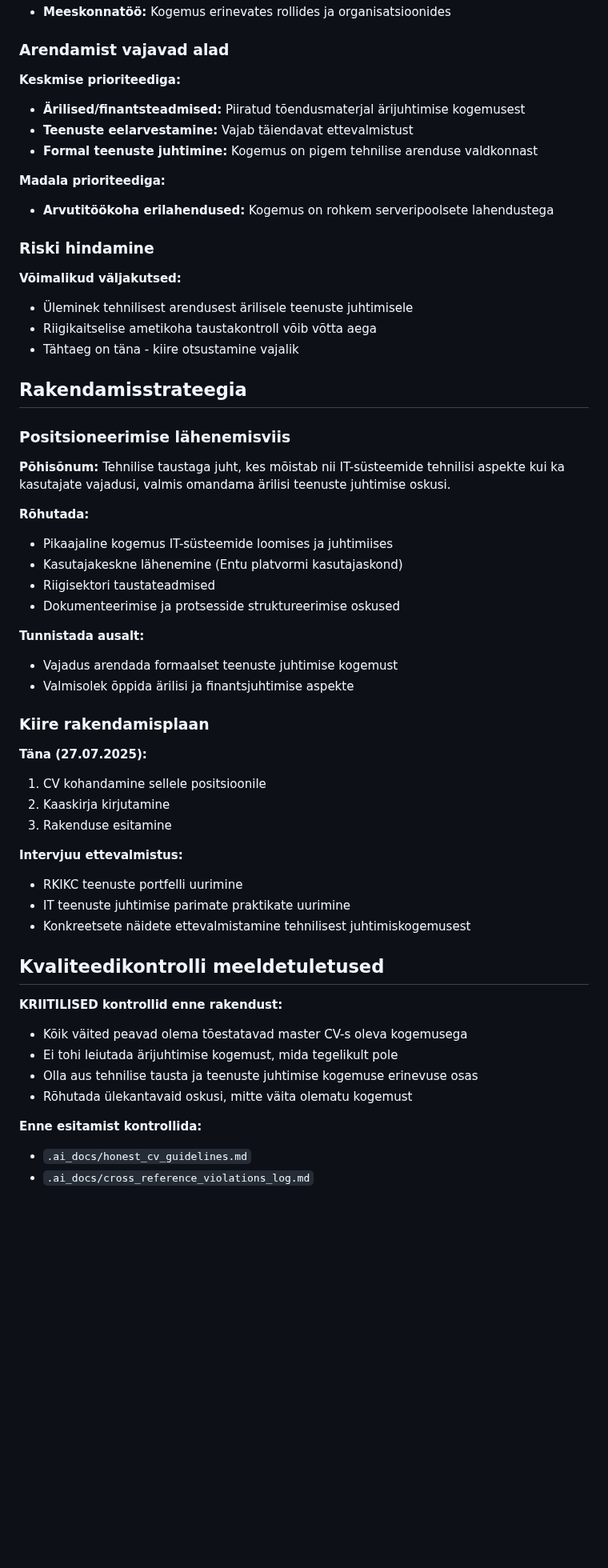
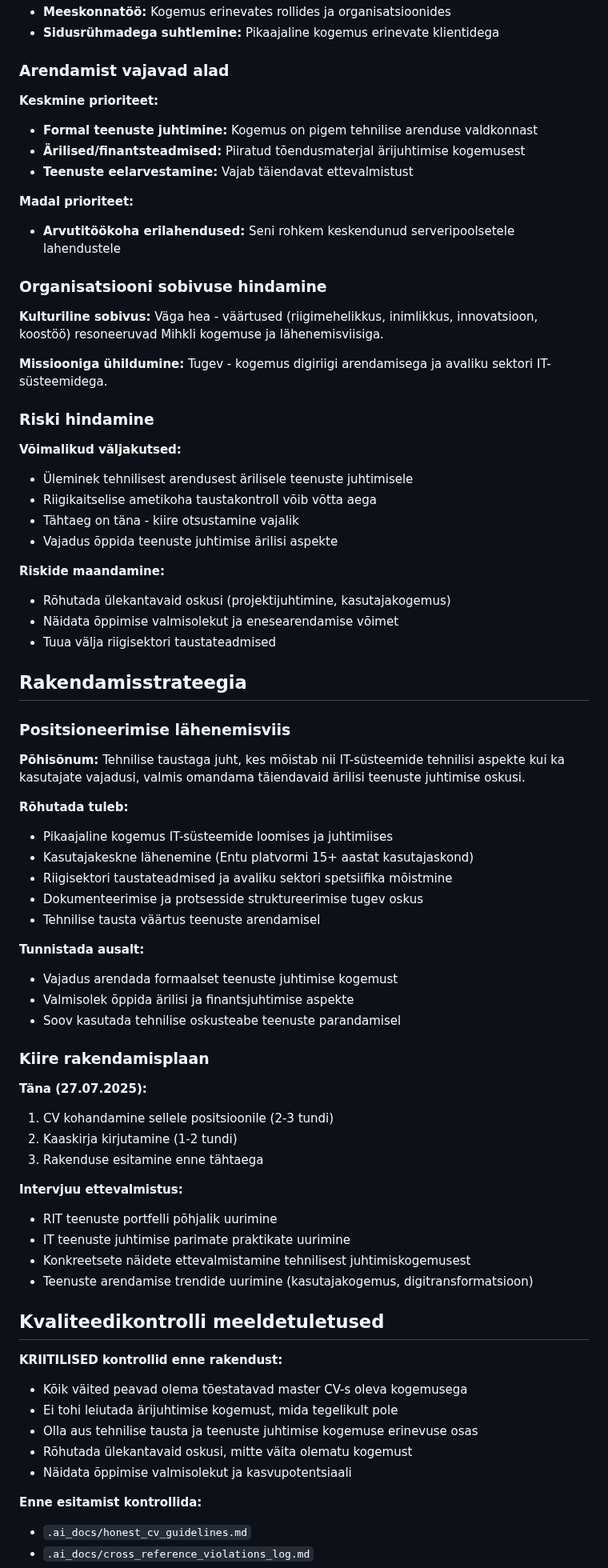
Before and after one commit to mitselek/t88otsing, a Markdown page: applications/RiigiITKeskus/readme.md, the part around one of its changes. Shown at 80% size. GitHub-like rendering; blank space fills up the shorter version.

```diff
--- a/applications/RiigiITKeskus/readme.md
+++ b/applications/RiigiITKeskus/readme.md
@@ -50,16 +73,23 @@
 - **Meeskonnatöö:** Kogemus erinevates rollides ja organisatsioonides
+- **Sidusrühmadega suhtlemine:** Pikaajaline kogemus erinevate klientidega
 
 ### Arendamist vajavad alad
 
-**Keskmise prioriteediga:**
+**Keskmine prioriteet:**
 
+- **Formal teenuste juhtimine:** Kogemus on pigem tehnilise arenduse valdkonnast
 - **Ärilised/finantsteadmised:** Piiratud tõendusmaterjal ärijuhtimise kogemusest
 - **Teenuste eelarvestamine:** Vajab täiendavat ettevalmistust
-- **Formal teenuste juhtimine:** Kogemus on pigem tehnilise arenduse valdkonnast
 
-**Madala prioriteediga:**
+**Madal prioriteet:**
 
-- **Arvutitöökoha erilahendused:** Kogemus on rohkem serveripoolsete lahendustega
+- **Arvutitöökoha erilahendused:** Seni rohkem keskendunud serveripoolsetele lahendustele
+
+### Organisatsiooni sobivuse hindamine
+
+**Kulturiline sobivus:** Väga hea - väärtused (riigimehelikkus, inimlikkus, innovatsioon, koostöö) resoneeruvad Mihkli kogemuse ja lähenemisviisiga.
+
+**Missiooniga ühildumine:** Tugev - kogemus digiriigi arendamisega ja avaliku sektori IT-süsteemidega.
 
 ### Riski hindamine
 
@@ -68,38 +98,48 @@
 - Üleminek tehnilisest arendusest ärilisele teenuste juhtimisele
 - Riigikaitselise ametikoha taustakontroll võib võtta aega
 - Tähtaeg on täna - kiire otsustamine vajalik
+- Vajadus õppida teenuste juhtimise ärilisi aspekte
+
+**Riskide maandamine:**
+
+- Rõhutada ülekantavaid oskusi (projektijuhtimine, kasutajakogemus)
+- Näidata õppimise valmisolekut ja enesearendamise võimet
+- Tuua välja riigisektori taustateadmised
 
 ## Rakendamisstrateegia
 
 ### Positsioneerimise lähenemisviis
 
-**Põhisõnum:** Tehnilise taustaga juht, kes mõistab nii IT-süsteemide tehnilisi aspekte kui ka kasutajate vajadusi, valmis omandama ärilisi teenuste juhtimise oskusi.
+**Põhisõnum:** Tehnilise taustaga juht, kes mõistab nii IT-süsteemide tehnilisi aspekte kui ka kasutajate vajadusi, valmis omandama täiendavaid ärilisi teenuste juhtimise oskusi.
 
-**Rõhutada:**
+**Rõhutada tuleb:**
 
 - Pikaajaline kogemus IT-süsteemide loomises ja juhtimiises
-- Kasutajakeskne lähenemine (Entu platvormi kasutajaskond)
-- Riigisektori taustateadmised
-- Dokumenteerimise ja protsesside struktureerimise oskused
+- Kasutajakeskne lähenemine (Entu platvormi 15+ aastat kasutajaskond)
+- Riigisektori taustateadmised ja avaliku sektori spetsiifika mõistmine
+- Dokumenteerimise ja protsesside struktureerimise tugev oskus
+- Tehnilise tausta väärtus teenuste arendamisel
 
 **Tunnistada ausalt:**
 
 - Vajadus arendada formaalset teenuste juhtimise kogemust
 - Valmisolek õppida ärilisi ja finantsjuhtimise aspekte
+- Soov kasutada tehnilise oskusteabe teenuste parandamisel
 
 ### Kiire rakendamisplaan
 
 **Täna (27.07.2025):**
 
-1. CV kohandamine sellele positsioonile
-2. Kaaskirja kirjutamine
-3. Rakenduse esitamine
+1. CV kohandamine sellele positsioonile (2-3 tundi)
+2. Kaaskirja kirjutamine (1-2 tundi)
+3. Rakenduse esitamine enne tähtaega
 
 **Intervjuu ettevalmistus:**
 
-- RKIKC teenuste portfelli uurimine
+- RIT teenuste portfelli põhjalik uurimine
 - IT teenuste juhtimise parimate praktikate uurimine
 - Konkreetsete näidete ettevalmistamine tehnilisest juhtimiskogemusest
+- Teenuste arendamise trendide uurimine (kasutajakogemus, digitransformatsioon)
 
 ## Kvaliteedikontrolli meeldetuletused
 
@@ -109,6 +149,7 @@
 - Ei tohi leiutada ärijuhtimise kogemust, mida tegelikult pole
 - Olla aus tehnilise tausta ja teenuste juhtimise kogemuse erinevuse osas
 - Rõhutada ülekantavaid oskusi, mitte väita olematu kogemust
+- Näidata õppimise valmisolekut ja kasvupotentsiaali
 
 **Enne esitamist kontrollida:**
 
```
Also changed, not shown: other parts of applications/RiigiITKeskus/readme.md (+51 -25 lines).
